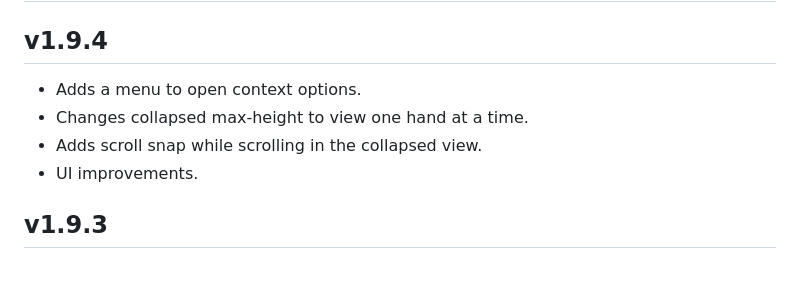
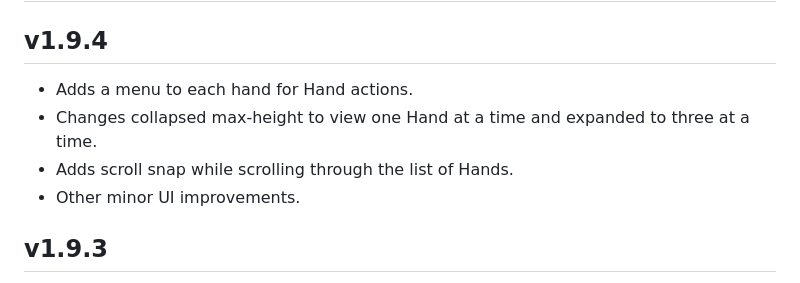
Before and after one commit to kristianserrano/card-hands-list, a Markdown page: CHANGELOG.md, the part around the change. GitHub-like rendering.

Commit message:
Updates changelog

```diff
--- a/CHANGELOG.md
+++ b/CHANGELOG.md
@@ -2,10 +2,10 @@
 
 ## v1.9.4
 
-- Adds a menu to open context options.
-- Changes collapsed max-height to view one hand at a time.
-- Adds scroll snap while scrolling in the collapsed view.
-- UI improvements.
+- Adds a menu to each hand for Hand actions.
+- Changes collapsed max-height to view one Hand at a time and expanded to three at a time.
+- Adds scroll snap while scrolling through the list of Hands.
+- Other minor UI improvements.
 
 ## v1.9.3
 
```
